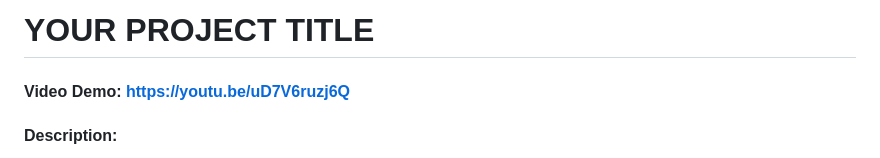
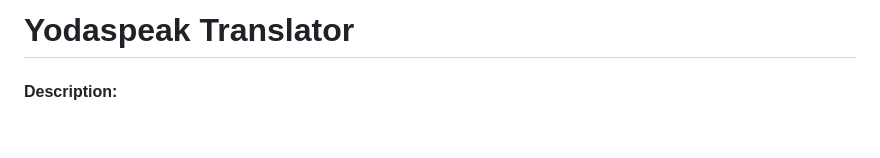
Before and after one commit to SeedJJ/ai-yoda-translator, a Markdown page: README.md, the part around the change. GitHub-like rendering; blank space fills up the shorter version.

```diff
--- a/README.md
+++ b/README.md
@@ -1,5 +1,4 @@
-# YOUR PROJECT TITLE
-#### Video Demo:  https://youtu.be/uD7V6ruzj6Q
+# Yodaspeak Translator
 #### Description:
 The Yoda Translator is an interactive web-based application designed to provide translations of user input into multiple languages, including a fun and whimsical translation into Yoda’s iconic speaking style from Star Wars. The app allows users to explore language learning and communication while engaging with a pop culture icon in an entertaining way. Built using Flask, HTML, CSS, and JavaScript, the project leverages OpenAI's GPT API for dynamic and accurate language translations.
 
```
